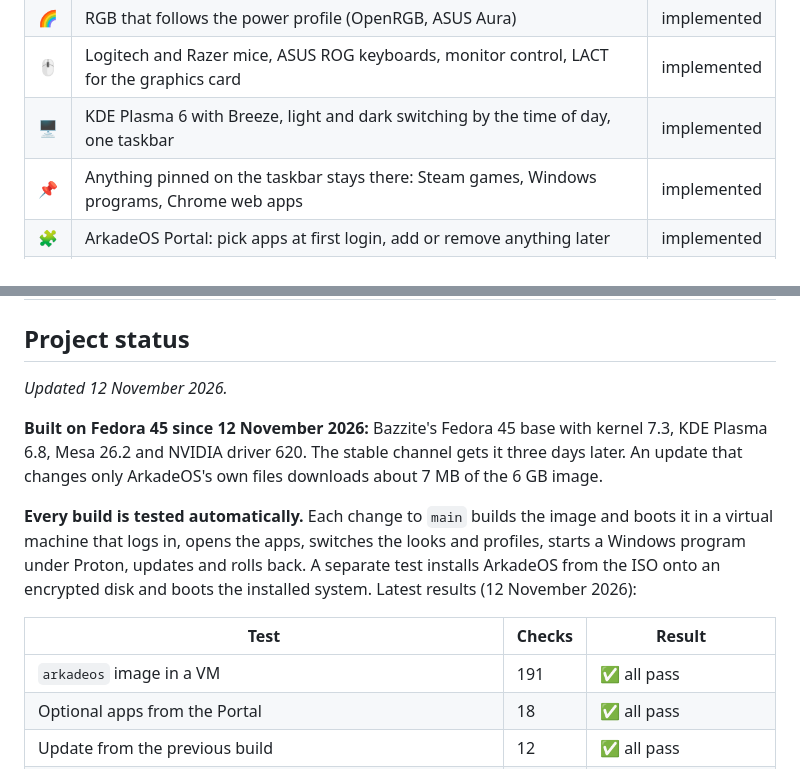
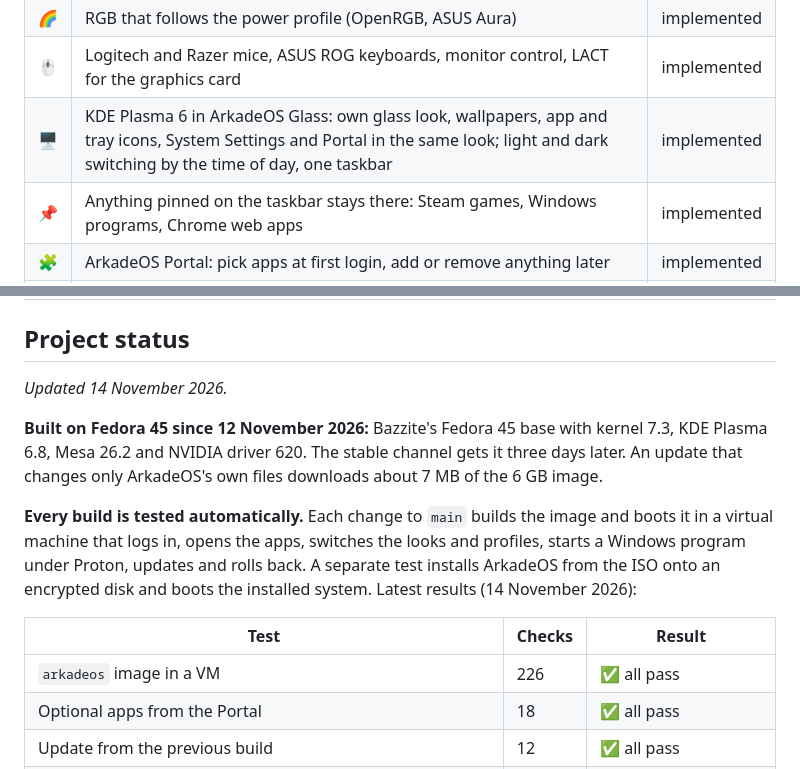
Before and after one commit to tenarkhq/ArkadeOS, a Markdown page: README.md, 2 parts joined by grey strips. GitHub-like rendering.

Commit message:
T086: README shows and names ArkadeOS Glass
Roland, 2026-11-14: "menjen persze ... nem fogunk visszaállni a breezere".
With the glass look going to main, the README no longer says Breeze.

- Why ArkadeOS and the feature row name ArkadeOS Glass: the glass look,
  wallpapers, app and tray icons, System Settings and the Portal in it.
- The five screenshots are from the 14 November VM run (ff3283c): the dark
  and light desktop, Quick Settings with the new theme previews, the Portal
  at the first login, the login screen.
- Project status: today's check counts (119 + 107 in the two VM halves).

Co-Authored-By: Claude Opus 5.5 <noreply@anthropic.com>

```diff
--- a/README.md
+++ b/README.md
@@ -35,7 +35,7 @@ A clean KDE Plasma desktop, one image for NVIDIA, AMD and Intel graphics, Steam
 | 💻 | MSI (msi-ec, MControlCenter), Lenovo Legion (LenovoLegionLinux); battery care at 80% | implemented |
 | 🌈 | RGB that follows the power profile (OpenRGB, ASUS Aura) | implemented |
 | 🖱️ | Logitech and Razer mice, ASUS ROG keyboards, monitor control, LACT for the graphics card | implemented |
-| 🖥️ | KDE Plasma 6 with Breeze, light and dark switching by the time of day, one taskbar | implemented |
+| 🖥️ | KDE Plasma 6 in ArkadeOS Glass: own glass look, wallpapers, app and tray icons, System Settings and Portal in the same look; light and dark switching by the time of day, one taskbar | implemented |
 | 📌 | Anything pinned on the taskbar stays there: Steam games, Windows programs, Chrome web apps | implemented |
 | 🧩 | ArkadeOS Portal: pick apps at first login, add or remove anything later | implemented |
 | 🤖 | Optional AI tools: Claude and Codex, desktop apps and command line | implemented |
@@ -99,15 +99,15 @@ The ArkadeOS Portal does the same from a window, and also switches the channel (
 
 ## Project status
 
-*Updated 12 November 2026.*
+*Updated 14 November 2026.*
 
 **Built on Fedora 45 since 12 November 2026:** Bazzite's Fedora 45 base with kernel 7.3, KDE Plasma 6.8, Mesa 26.2 and NVIDIA driver 620. The stable channel gets it three days later. An update that changes only ArkadeOS's own files downloads about 7 MB of the 6 GB image.
 
-**Every build is tested automatically.** Each change to `main` builds the image and boots it in a virtual machine that logs in, opens the apps, switches the looks and profiles, starts a Windows program under Proton, updates and rolls back. A separate test installs ArkadeOS from the ISO onto an encrypted disk and boots the installed system. Latest results (12 November 2026):
+**Every build is tested automatically.** Each change to `main` builds the image and boots it in a virtual machine that logs in, opens the apps, switches the looks and profiles, starts a Windows program under Proton, updates and rolls back. A separate test installs ArkadeOS from the ISO onto an encrypted disk and boots the installed system. Latest results (14 November 2026):
 
 | Test | Checks | Result |
 |---|---|---|
-| `arkadeos` image in a VM | 191 | ✅ all pass |
+| `arkadeos` image in a VM | 226 | ✅ all pass |
 | Optional apps from the Portal | 18 | ✅ all pass |
 | Update from the previous build | 12 | ✅ all pass |
 | Install from the ISO (encryption, TPM unlock, Intel RST, download progress) | 42 | ✅ all pass (9 November) |
```
Also changed, not shown: other parts of README.md (+2 -2 lines), art/screenshots/desktop-dark.png, art/screenshots/desktop-light.png, art/screenshots/login.png, art/screenshots/portal.png, art/screenshots/settings.png.
